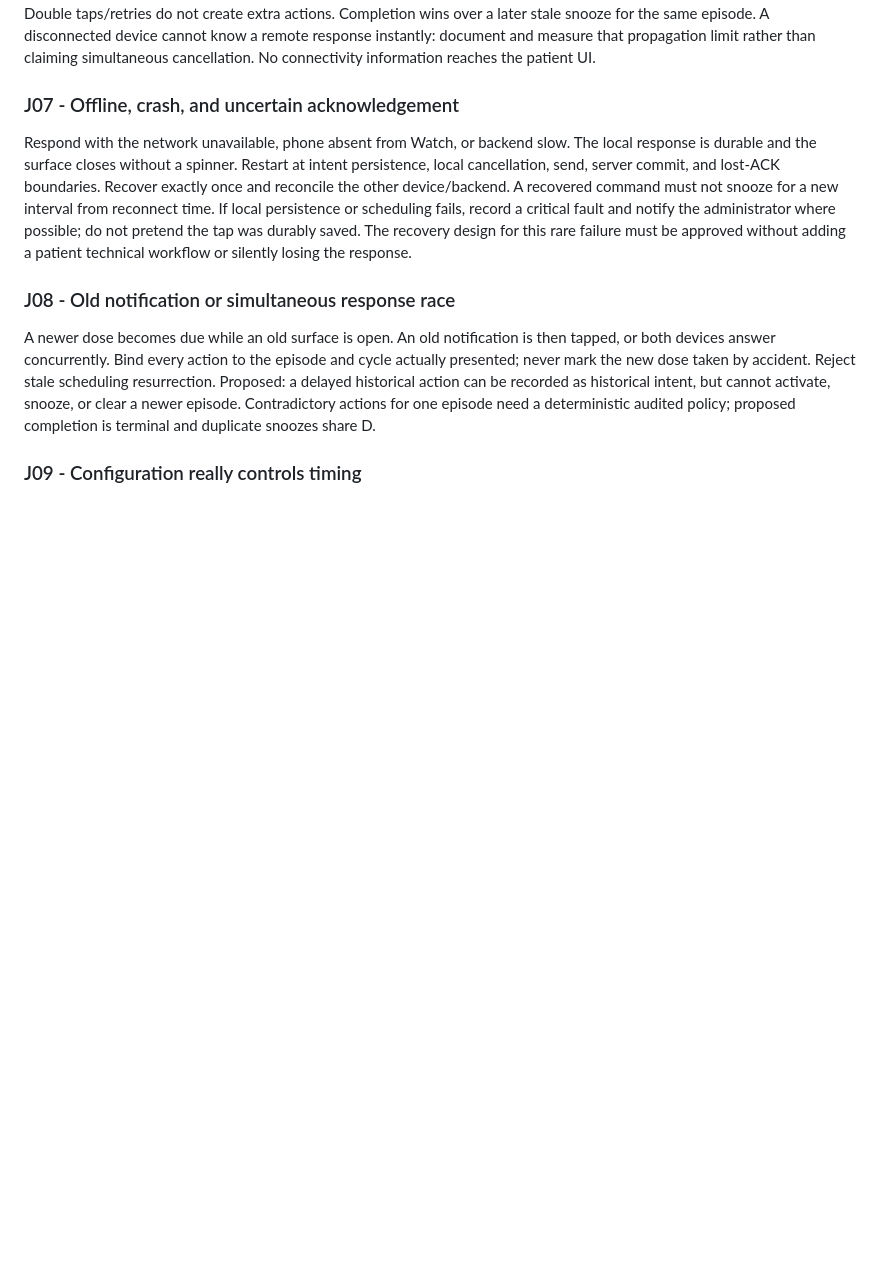
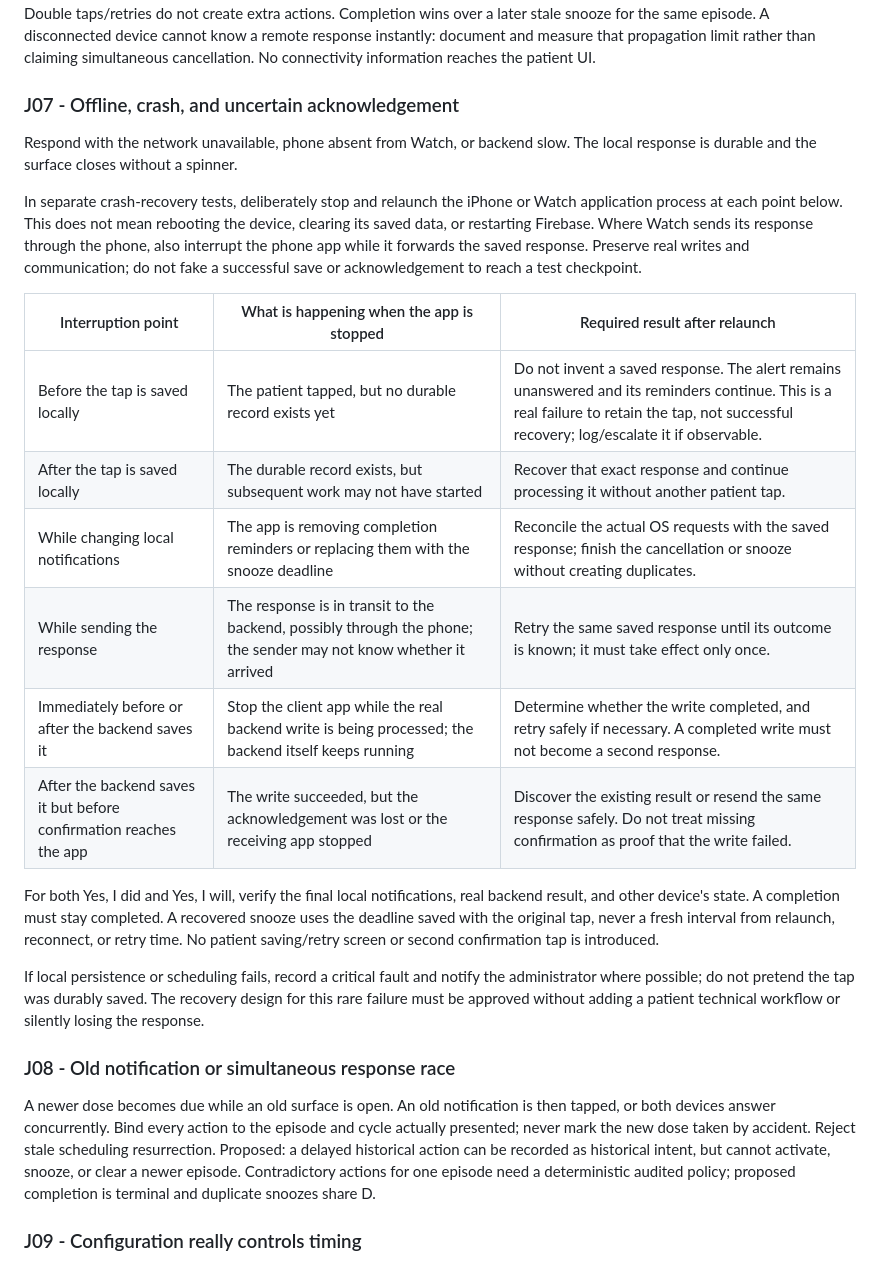
Before and after one commit to anicolao/medinag, a Markdown page: ALERTS_UX_AND_LOGGING.md, the part around the change. Rendered like a GitHub page; blank space fills up the shorter version.

Commit message:
Explain each app interruption and recovery scenario in J07

```diff
--- a/ALERTS_UX_AND_LOGGING.md
+++ b/ALERTS_UX_AND_LOGGING.md
@@ -386,10 +386,30 @@ claiming simultaneous cancellation. No connectivity information reaches the pati
 ### J07 - Offline, crash, and uncertain acknowledgement
 
 Respond with the network unavailable, phone absent from Watch, or backend slow.
-The local response is durable and the surface closes without a spinner. Restart
-at intent persistence, local cancellation, send, server commit, and lost-ACK
-boundaries. Recover exactly once and reconcile the other device/backend.
-A recovered command must not snooze for a new interval from reconnect time.
+The local response is durable and the surface closes without a spinner.
+
+In separate crash-recovery tests, deliberately stop and relaunch the iPhone or
+Watch application process at each point below. This does not mean rebooting the
+device, clearing its saved data, or restarting Firebase. Where Watch sends its
+response through the phone, also interrupt the phone app while it forwards the
+saved response. Preserve real writes and communication; do not fake a successful
+save or acknowledgement to reach a test checkpoint.
+
+| Interruption point | What is happening when the app is stopped | Required result after relaunch |
+| --- | --- | --- |
+| Before the tap is saved locally | The patient tapped, but no durable record exists yet | Do not invent a saved response. The alert remains unanswered and its reminders continue. This is a real failure to retain the tap, not successful recovery; log/escalate it if observable. |
+| After the tap is saved locally | The durable record exists, but subsequent work may not have started | Recover that exact response and continue processing it without another patient tap. |
+| While changing local notifications | The app is removing completion reminders or replacing them with the snooze deadline | Reconcile the actual OS requests with the saved response; finish the cancellation or snooze without creating duplicates. |
+| While sending the response | The response is in transit to the backend, possibly through the phone; the sender may not know whether it arrived | Retry the same saved response until its outcome is known; it must take effect only once. |
+| Immediately before or after the backend saves it | Stop the client app while the real backend write is being processed; the backend itself keeps running | Determine whether the write completed, and retry safely if necessary. A completed write must not become a second response. |
+| After the backend saves it but before confirmation reaches the app | The write succeeded, but the acknowledgement was lost or the receiving app stopped | Discover the existing result or resend the same response safely. Do not treat missing confirmation as proof that the write failed. |
+
+For both Yes, I did and Yes, I will, verify the final local notifications, real
+backend result, and other device's state. A completion must stay completed. A
+recovered snooze uses the deadline saved with the original tap, never a fresh
+interval from relaunch, reconnect, or retry time. No patient saving/retry screen
+or second confirmation tap is introduced.
+
 If local persistence or scheduling fails, record a critical fault and notify the
 administrator where possible; do not pretend the tap was durably saved.
 The recovery design for this rare failure must be approved without adding a
```
